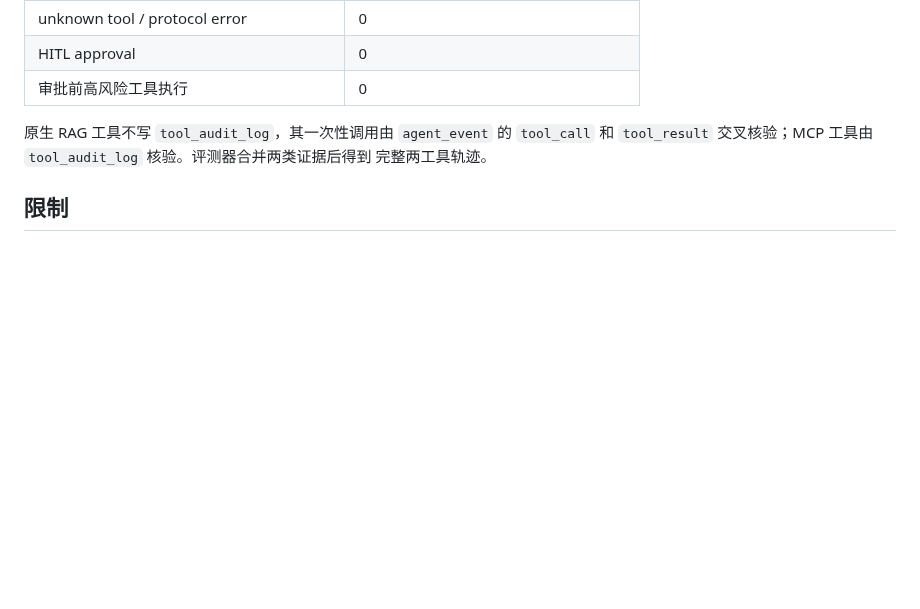
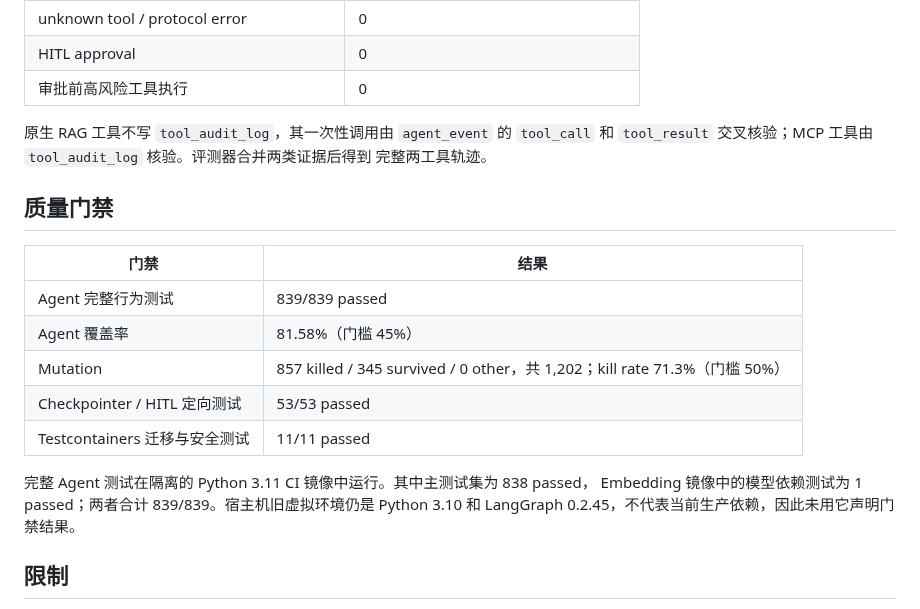
Before and after one commit to fengting124/local-life-engineering-lab, a Markdown page: docs/performance/07-agent-policy-configuration-controlled-dispatch.md, the part around the change. Rendered like a GitHub page; blank space fills up the shorter version.

Commit message:
docs(agent): close policy dispatch quality gates
Goal:\nRecord the reproducible deterministic quality evidence required before the policy dispatch branch enters review.\n\nChanges:\n- Mark the implementation commit and deterministic gate steps complete.\n- Record full behavior, coverage, mutation, HITL, Checkpointer, and Testcontainers results.\n- Explain the isolated Python 3.11 CI environment used instead of the stale host virtualenv.\n\nVerification:\n- Agent behavior: 839/839 passed.\n- Coverage: 81.58% (required 45%).\n- Mutation: 857/1202 killed, 71.3%, other=0 (required 50%).\n- Documentation check: 92 Markdown files passed.\n- git diff --check passed.\n\nRisk:\nDocumentation-only evidence update; no runtime behavior or evaluation contract changes.

```diff
--- a/docs/performance/07-agent-policy-configuration-controlled-dispatch.md
+++ b/docs/performance/07-agent-policy-configuration-controlled-dispatch.md
@@ -69,6 +69,20 @@ Case 32 和 Case 37 各运行 5 次，共 10 次，全部完成固定两工具
 `tool_result` 交叉核验；MCP 工具由 `tool_audit_log` 核验。评测器合并两类证据后得到
 完整两工具轨迹。
 
+## 质量门禁
+
+| 门禁 | 结果 |
+| --- | --- |
+| Agent 完整行为测试 | 839/839 passed |
+| Agent 覆盖率 | 81.58%（门槛 45%） |
+| Mutation | 857 killed / 345 survived / 0 other，共 1,202；kill rate 71.3%（门槛 50%） |
+| Checkpointer / HITL 定向测试 | 53/53 passed |
+| Testcontainers 迁移与安全测试 | 11/11 passed |
+
+完整 Agent 测试在隔离的 Python 3.11 CI 镜像中运行。其中主测试集为 838 passed，
+Embedding 镜像中的模型依赖测试为 1 passed；两者合计 839/839。宿主机旧虚拟环境仍是
+Python 3.10 和 LangGraph 0.2.45，不代表当前生产依赖，因此未用它声明门禁结果。
+
 ## 限制
 
 - 这是 14 次定向功能验收，不是容量、长稳或完整 `24x2` 基线。
```
Also changed, not shown: 1 other file.
